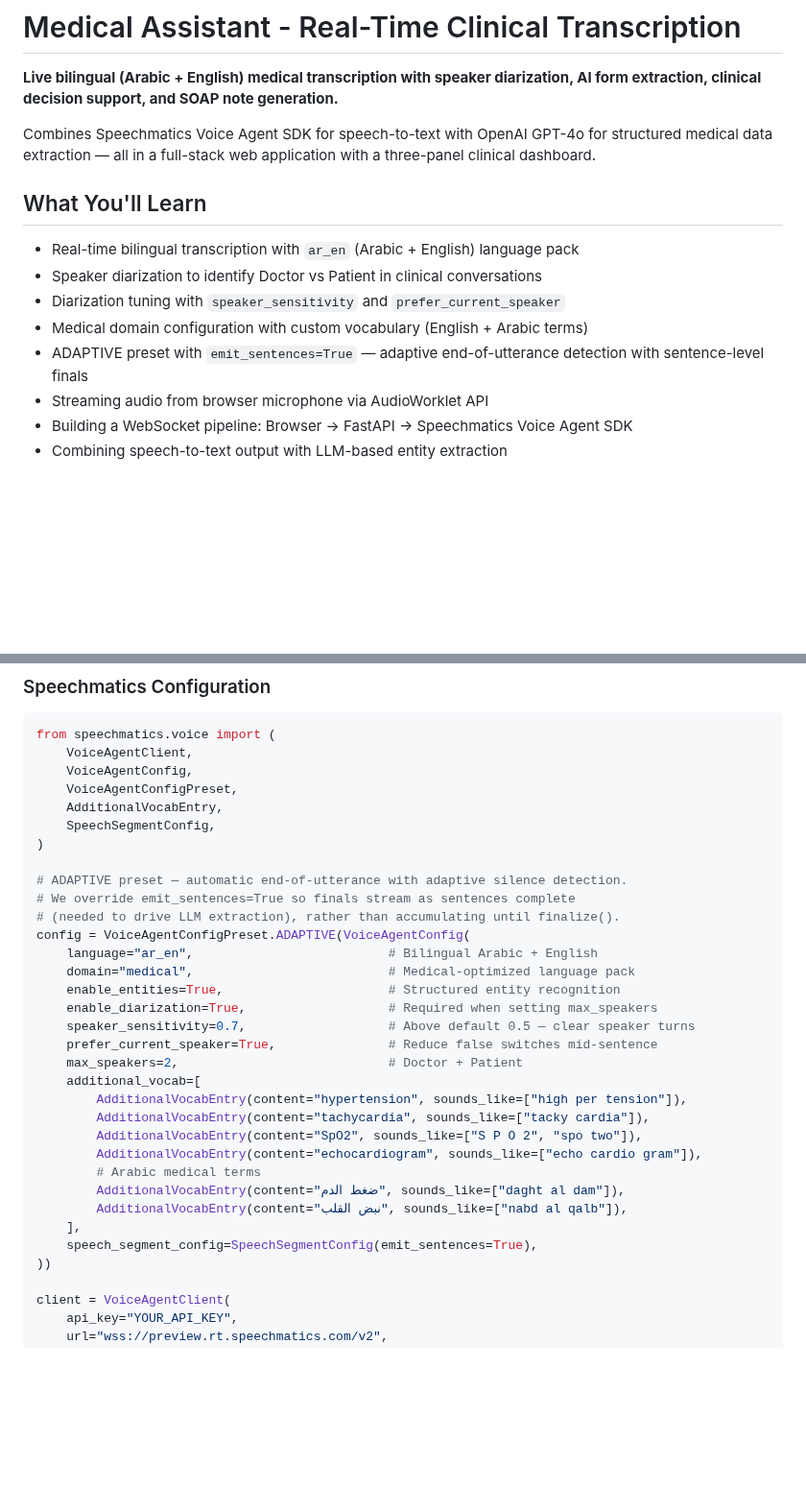
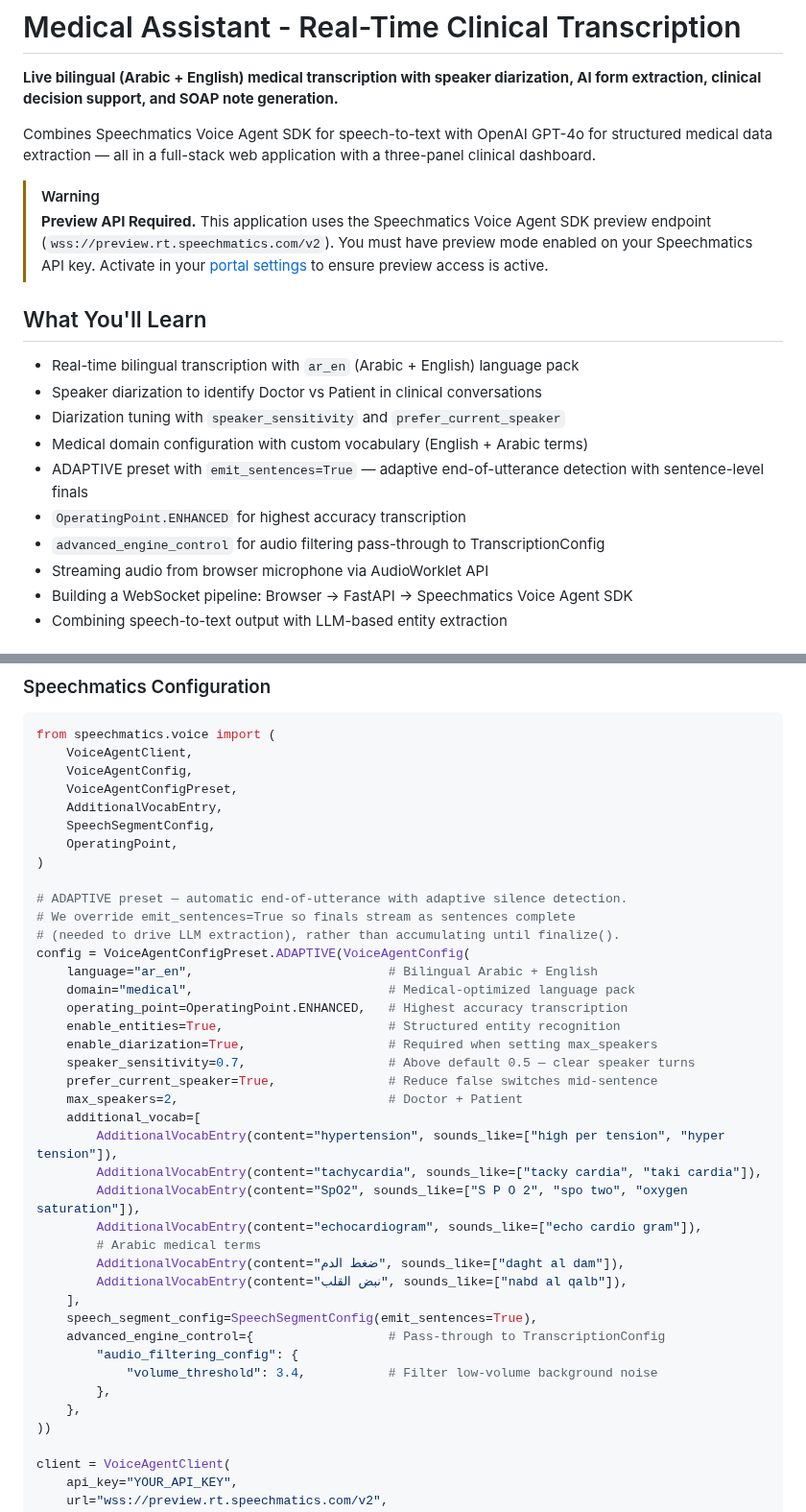
Before and after one commit to speechmatics/speechmatics-academy, a Markdown page: use-cases/06-medical-assistant/README.md, 2 parts joined by grey strips. Shown at 96% size. GitHub-like rendering; blank space fills up the shorter version.

Commit message:
Update README
README Updates

```diff
--- a/use-cases/06-medical-assistant/README.md
+++ b/use-cases/06-medical-assistant/README.md
@@ -3,6 +3,9 @@
 **Live bilingual (Arabic + English) medical transcription with speaker diarization, AI form extraction, clinical decision support, and SOAP note generation.**
 
 Combines Speechmatics Voice Agent SDK for speech-to-text with OpenAI GPT-4o for structured medical data extraction — all in a full-stack web application with a three-panel clinical dashboard.
+
+> [!WARNING]
+> **Preview API Required.** This application uses the Speechmatics Voice Agent SDK preview endpoint (`wss://preview.rt.speechmatics.com/v2`). You must have preview mode enabled on your Speechmatics API key. Activate in your [portal settings](https://portal.speechmatics.com/) to ensure preview access is active.
 
 ## What You'll Learn
 
@@ -11,6 +14,8 @@ Combines Speechmatics Voice Agent SDK for speech-to-text with OpenAI GPT-4o for
 - Diarization tuning with `speaker_sensitivity` and `prefer_current_speaker`
 - Medical domain configuration with custom vocabulary (English + Arabic terms)
 - ADAPTIVE preset with `emit_sentences=True` — adaptive end-of-utterance detection with sentence-level finals
+- `OperatingPoint.ENHANCED` for highest accuracy transcription
+- `advanced_engine_control` for audio filtering pass-through to TranscriptionConfig
 - Streaming audio from browser microphone via AudioWorklet API
 - Building a WebSocket pipeline: Browser → FastAPI → Speechmatics Voice Agent SDK
 - Combining speech-to-text output with LLM-based entity extraction
@@ -106,6 +111,7 @@ from speechmatics.voice import (
     VoiceAgentConfigPreset,
     AdditionalVocabEntry,
     SpeechSegmentConfig,
+    OperatingPoint,
 )
 
 # ADAPTIVE preset — automatic end-of-utterance with adaptive silence detection.
@@ -114,21 +120,27 @@ from speechmatics.voice import (
 config = VoiceAgentConfigPreset.ADAPTIVE(VoiceAgentConfig(
     language="ar_en",                          # Bilingual Arabic + English
     domain="medical",                          # Medical-optimized language pack
+    operating_point=OperatingPoint.ENHANCED,   # Highest accuracy transcription
     enable_entities=True,                      # Structured entity recognition
     enable_diarization=True,                   # Required when setting max_speakers
     speaker_sensitivity=0.7,                   # Above default 0.5 — clear speaker turns
     prefer_current_speaker=True,               # Reduce false switches mid-sentence
     max_speakers=2,                            # Doctor + Patient
     additional_vocab=[
-        AdditionalVocabEntry(content="hypertension", sounds_like=["high per tension"]),
-        AdditionalVocabEntry(content="tachycardia", sounds_like=["tacky cardia"]),
-        AdditionalVocabEntry(content="SpO2", sounds_like=["S P O 2", "spo two"]),
+        AdditionalVocabEntry(content="hypertension", sounds_like=["high per tension", "hyper tension"]),
+        AdditionalVocabEntry(content="tachycardia", sounds_like=["tacky cardia", "taki cardia"]),
+        AdditionalVocabEntry(content="SpO2", sounds_like=["S P O 2", "spo two", "oxygen saturation"]),
         AdditionalVocabEntry(content="echocardiogram", sounds_like=["echo cardio gram"]),
         # Arabic medical terms
         AdditionalVocabEntry(content="ضغط الدم", sounds_like=["daght al dam"]),
         AdditionalVocabEntry(content="نبض القلب", sounds_like=["nabd al qalb"]),
     ],
     speech_segment_config=SpeechSegmentConfig(emit_sentences=True),
+    advanced_engine_control={                  # Pass-through to TranscriptionConfig
+        "audio_filtering_config": {
+            "volume_threshold": 3.4,           # Filter low-volume background noise
+        },
+    },
 ))
 
 client = VoiceAgentClient(
```
Also changed, not shown: other parts of use-cases/06-medical-assistant/README.md (+14 -2 lines).
